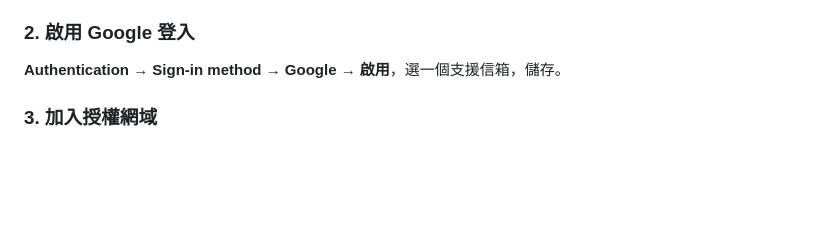
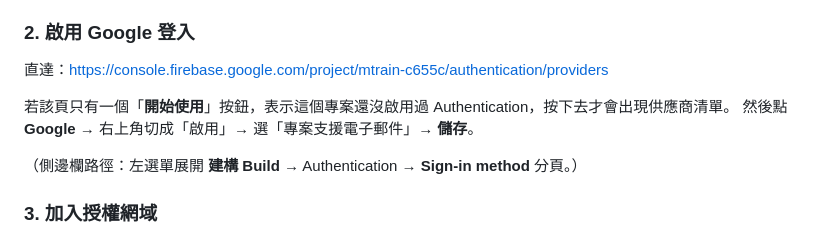
Before and after one commit to cs90s203/MaratonTraining, a Markdown page: docs/建置步驟.md, the part around one of its changes. Rendered like a GitHub page; blank space fills up the shorter version.

Commit message:
建置步驟補上 Firebase Console 直達連結
四個步驟各加一條帶專案 ID 的直達網址，並補上「若只看到開始使用按鈕」
與側邊欄路徑的說明——側邊欄預設收合在「建構 Build」底下，不容易找到。

Co-Authored-By: Claude Opus 5 <noreply@anthropic.com>

```diff
--- a/docs/建置步驟.md
+++ b/docs/建置步驟.md
@@ -34,7 +34,12 @@
 
 ### 2. 啟用 Google 登入
 
-**Authentication → Sign-in method → Google → 啟用**，選一個支援信箱，儲存。
+直達：<https://console.firebase.google.com/project/mtrain-c655c/authentication/providers>
+
+若該頁只有一個「**開始使用**」按鈕，表示這個專案還沒啟用過 Authentication，按下去才會出現供應商清單。
+然後點 **Google** → 右上角切成「啟用」→ 選「專案支援電子郵件」→ **儲存**。
+
+（側邊欄路徑：左選單展開 **建構 Build** → Authentication → **Sign-in method** 分頁。）
 
 ### 3. 加入授權網域
 
```
Also changed, not shown: other parts of docs/建置步驟.md (+9 -3 lines).
